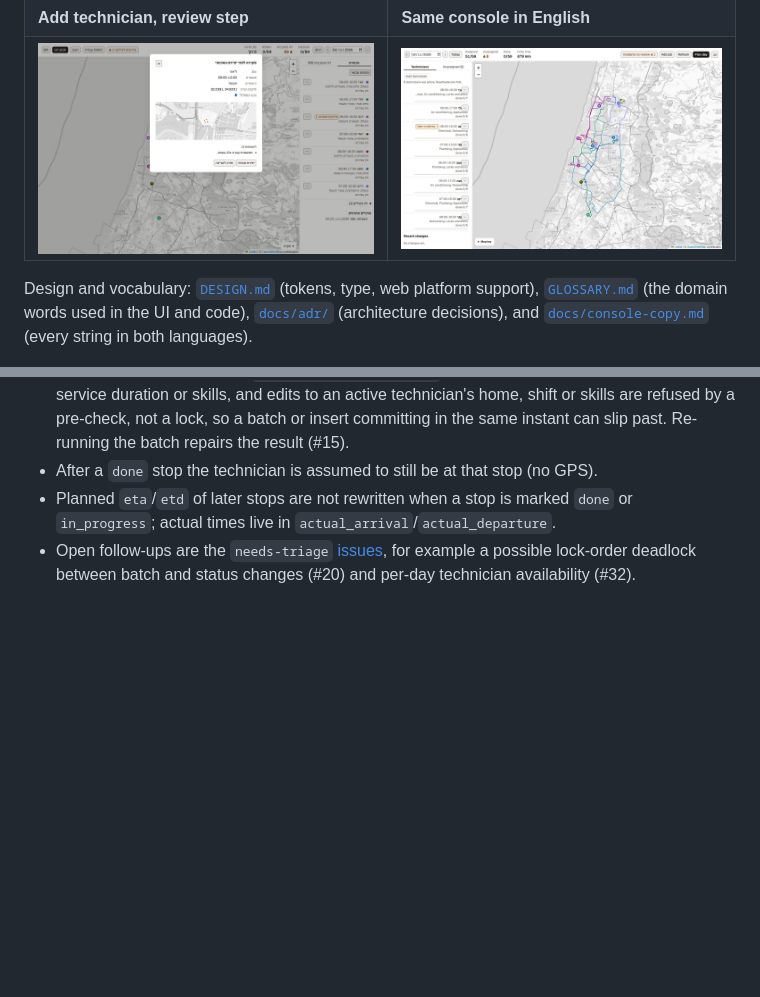
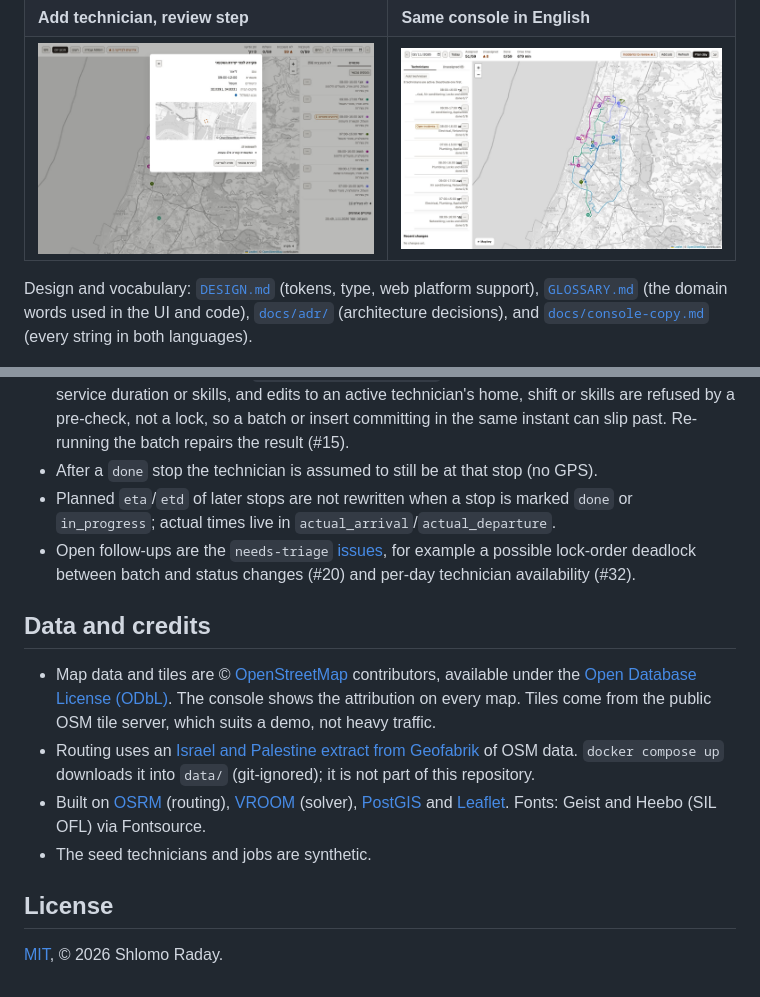
Before and after one commit to raday146/shibutz, a Markdown page: README.md, 2 parts joined by grey strips. Rendered like a GitHub page; pictures changed too: docs/screenshots/add-technician-review.jpg; blank space fills up the shorter version.

Commit message:
chore: add MIT license, data credits and mini-map attribution
Co-Authored-By: Claude Sonnet 5.5 <noreply@anthropic.com>

```diff
--- a/README.md
+++ b/README.md
@@ -141,3 +141,16 @@ Accepted on purpose for this learning project (see the closed issues for the rea
 - Planned `eta`/`etd` of later stops are not rewritten when a stop is marked `done` or `in_progress`; actual times
   live in `actual_arrival`/`actual_departure`.
 - Open follow-ups are the `needs-triage` [issues](https://github.com/raday146/shibutz/issues), for example a possible lock-order deadlock between batch and status changes (#20) and per-day technician availability (#32).
+
+## Data and credits
+- Map data and tiles are © [OpenStreetMap](https://www.openstreetmap.org/copyright) contributors, available under the
+  [Open Database License (ODbL)](https://opendatacommons.org/licenses/odbl/). The console shows the attribution on
+  every map. Tiles come from the public OSM tile server, which suits a demo, not heavy traffic.
+- Routing uses an [Israel and Palestine extract from Geofabrik](https://download.geofabrik.de/asia/israel-and-palestine.html)
+  of OSM data. `docker compose up` downloads it into `data/` (git-ignored); it is not part of this repository.
+- Built on [OSRM](https://project-osrm.org/) (routing), [VROOM](https://github.com/VROOM-Project/vroom) (solver),
+  [PostGIS](https://postgis.net/) and [Leaflet](https://leafletjs.com/). Fonts: Geist and Heebo (SIL OFL) via Fontsource.
+- The seed technicians and jobs are synthetic.
+
+## License
+[MIT](LICENSE), © 2026 Shlomo Raday.
```
Also changed, not shown: 4 other files.
